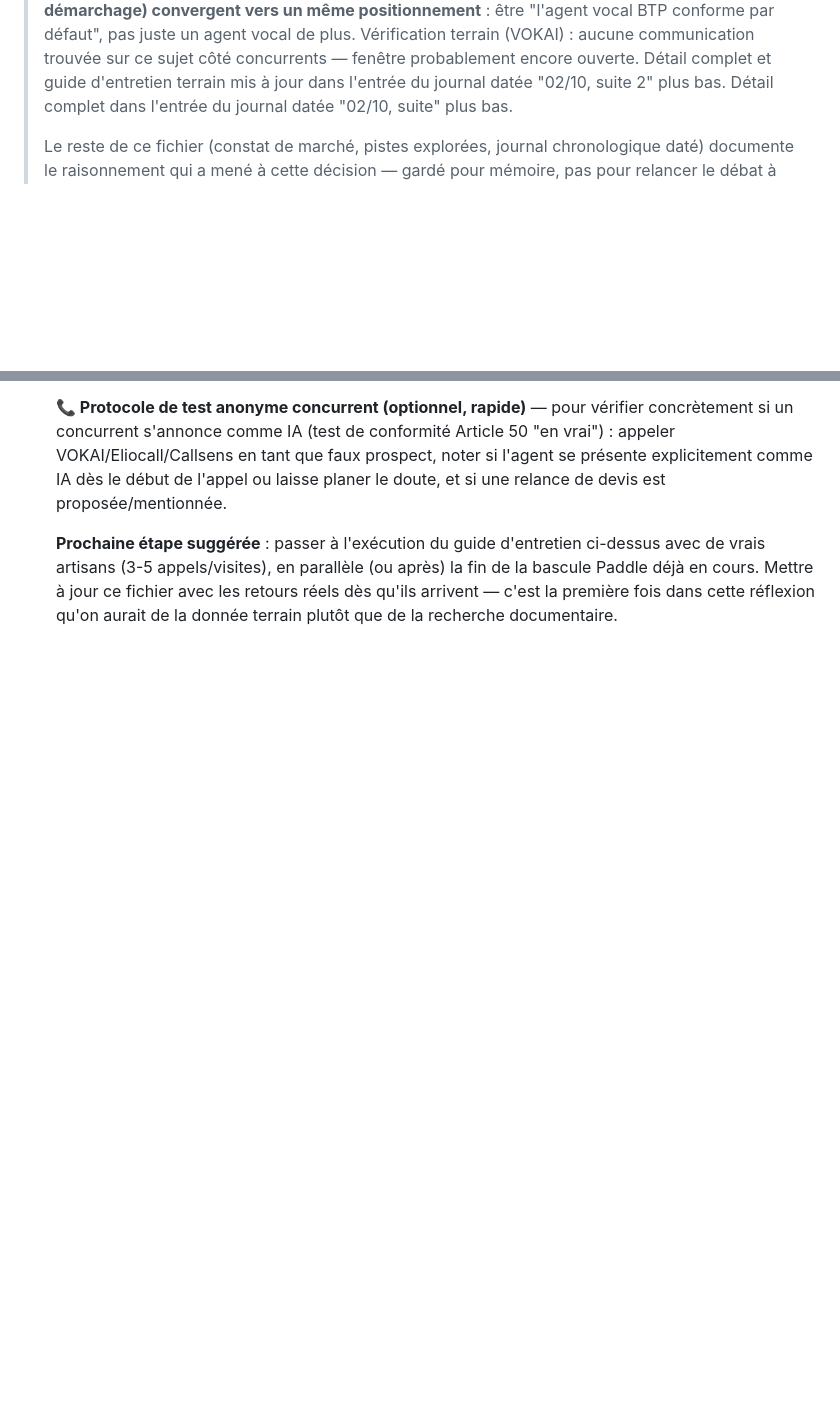
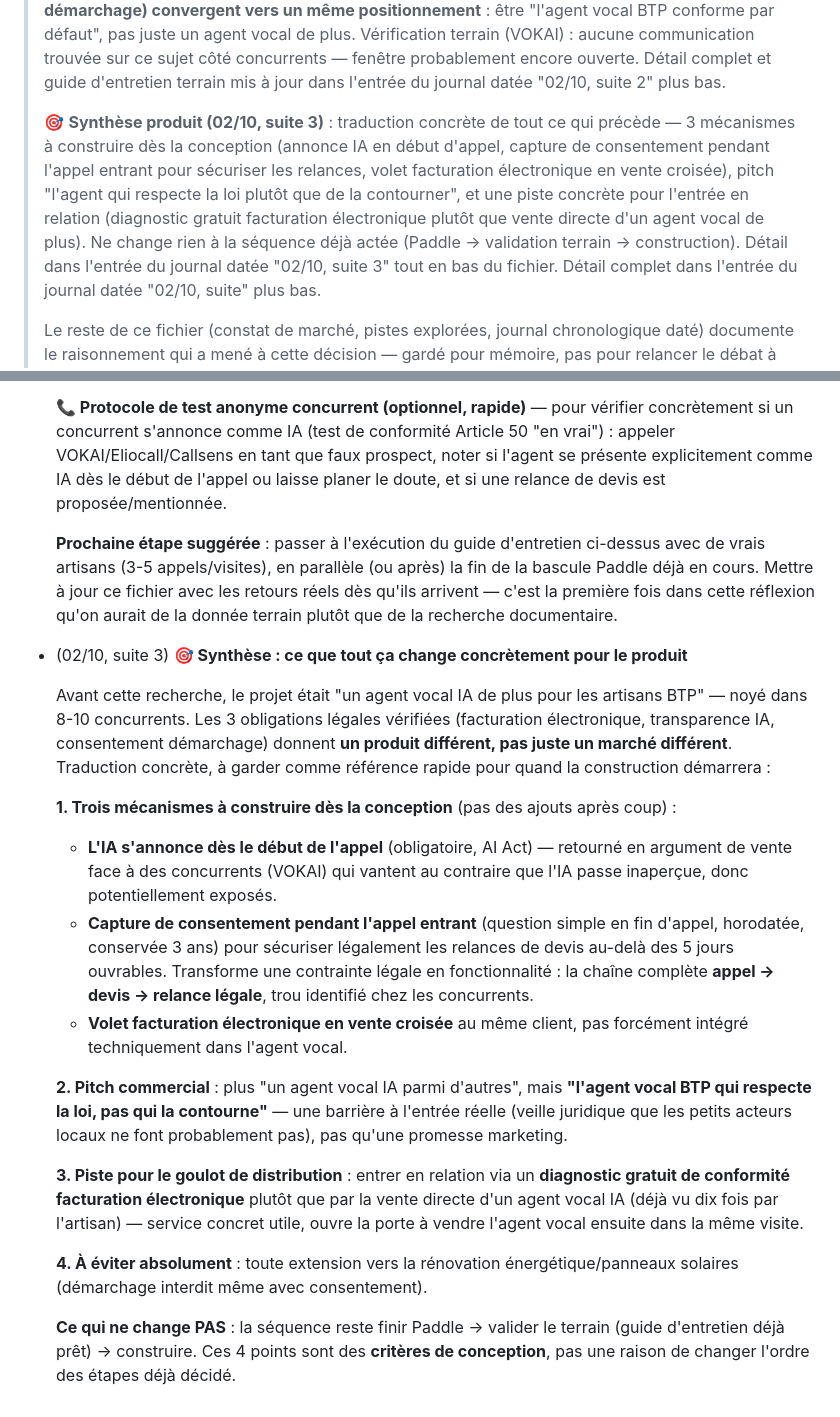
Before and after one commit to steve-blackbox/blackbox-apis, a Markdown page: PROJETS_FUTURS.md, 2 parts joined by grey strips. Drawn GitHub-style; blank space fills up the shorter version.

Commit message:
Synthèse : traduction concrète des découvertes réglementaires en critères produit
Consolide les 3 pistes légales vérifiées (facturation électronique, transparence
IA, consentement démarchage) en une synthèse actionnable pour le produit :

- 3 mécanismes à construire dès la conception (annonce IA en début d'appel,
  capture de consentement pendant l'appel entrant pour sécuriser les relances
  au-delà des 5 jours ouvrables, volet facturation électronique en vente
  croisée).
- Pitch commercial reformulé : 'l'agent vocal BTP conforme par défaut' plutôt
  qu'un agent vocal de plus parmi 8-10 concurrents.
- Piste concrète pour le goulot de distribution : diagnostic gratuit de
  conformité facturation électronique comme porte d'entrée commerciale,
  plutôt que la vente directe d'un agent vocal IA.
- Rappel explicite : ne change rien à la séquence déjà actée (Paddle en
  premier, validation terrain avant toute construction).

Co-authored-by: Copilot <223556219+Copilot@users.noreply.github.com>

```diff
--- a/PROJETS_FUTURS.md
+++ b/PROJETS_FUTURS.md
@@ -95,6 +95,17 @@
 > concurrents — fenêtre probablement encore ouverte. Détail complet et
 > guide d'entretien terrain mis à jour dans l'entrée du journal datée
 > "02/10, suite 2" plus bas.
+>
+> 🎯 **Synthèse produit (02/10, suite 3)** : traduction concrète de tout
+> ce qui précède — 3 mécanismes à construire dès la conception (annonce
+> IA en début d'appel, capture de consentement pendant l'appel entrant
+> pour sécuriser les relances, volet facturation électronique en vente
+> croisée), pitch "l'agent qui respecte la loi plutôt que de la
+> contourner", et une piste concrète pour l'entrée en relation
+> (diagnostic gratuit facturation électronique plutôt que vente directe
+> d'un agent vocal de plus). Ne change rien à la séquence déjà actée
+> (Paddle → validation terrain → construction). Détail dans l'entrée du
+> journal datée "02/10, suite 3" tout en bas du fichier.
 > Détail complet dans l'entrée du journal datée "02/10, suite" plus bas.
 >
 > Le reste de ce fichier (constat de marché, pistes explorées, journal
@@ -1053,3 +1064,48 @@ articles lus, concurrents repérés, retours clients...)_
   fichier avec les retours réels dès qu'ils arrivent — c'est la première
   fois dans cette réflexion qu'on aurait de la donnée terrain plutôt que
   de la recherche documentaire.
+
+- (02/10, suite 3) **🎯 Synthèse : ce que tout ça change concrètement pour
+  le produit**
+
+  Avant cette recherche, le projet était "un agent vocal IA de plus pour
+  les artisans BTP" — noyé dans 8-10 concurrents. Les 3 obligations
+  légales vérifiées (facturation électronique, transparence IA,
+  consentement démarchage) donnent **un produit différent, pas juste un
+  marché différent**. Traduction concrète, à garder comme référence
+  rapide pour quand la construction démarrera :
+
+  **1. Trois mécanismes à construire dès la conception** (pas des ajouts
+  après coup) :
+  - **L'IA s'annonce dès le début de l'appel** (obligatoire, AI Act) —
+    retourné en argument de vente face à des concurrents (VOKAI) qui
+    vantent au contraire que l'IA passe inaperçue, donc potentiellement
+    exposés.
+  - **Capture de consentement pendant l'appel entrant** (question simple
+    en fin d'appel, horodatée, conservée 3 ans) pour sécuriser légalement
+    les relances de devis au-delà des 5 jours ouvrables. Transforme une
+    contrainte légale en fonctionnalité : la chaîne complète
+    **appel → devis → relance légale**, trou identifié chez les
+    concurrents.
+  - **Volet facturation électronique en vente croisée** au même client,
+    pas forcément intégré techniquement dans l'agent vocal.
+
+  **2. Pitch commercial** : plus "un agent vocal IA parmi d'autres", mais
+  **"l'agent vocal BTP qui respecte la loi, pas qui la contourne"** — une
+  barrière à l'entrée réelle (veille juridique que les petits acteurs
+  locaux ne font probablement pas), pas qu'une promesse marketing.
+
+  **3. Piste pour le goulot de distribution** : entrer en relation via un
+  **diagnostic gratuit de conformité facturation électronique** plutôt que
+  par la vente directe d'un agent vocal IA (déjà vu dix fois par l'artisan)
+  — service concret utile, ouvre la porte à vendre l'agent vocal ensuite
+  dans la même visite.
+
+  **4. À éviter absolument** : toute extension vers la rénovation
+  énergétique/panneaux solaires (démarchage interdit même avec
+  consentement).
+
+  **Ce qui ne change PAS** : la séquence reste finir Paddle → valider le
+  terrain (guide d'entretien déjà prêt) → construire. Ces 4 points sont
+  des **critères de conception**, pas une raison de changer l'ordre des
+  étapes déjà décidé.
```
